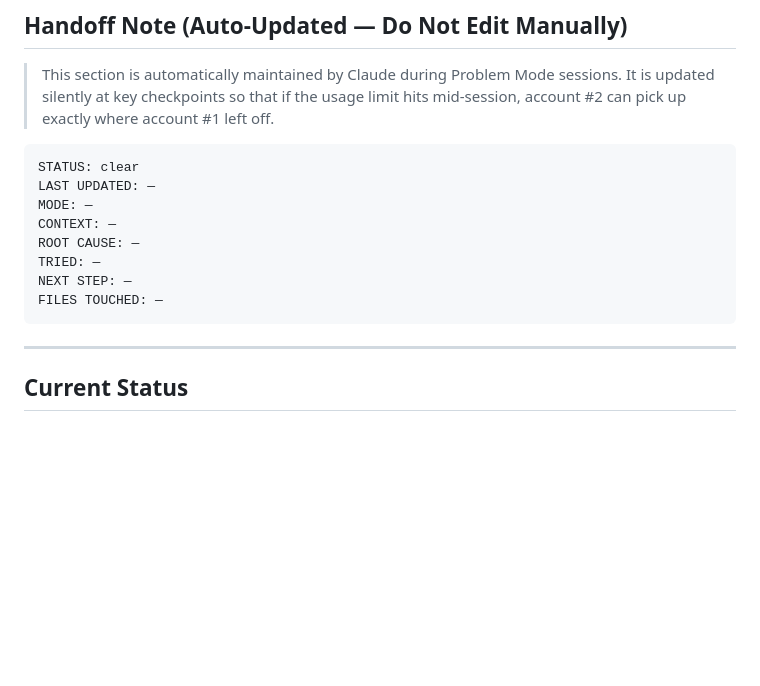
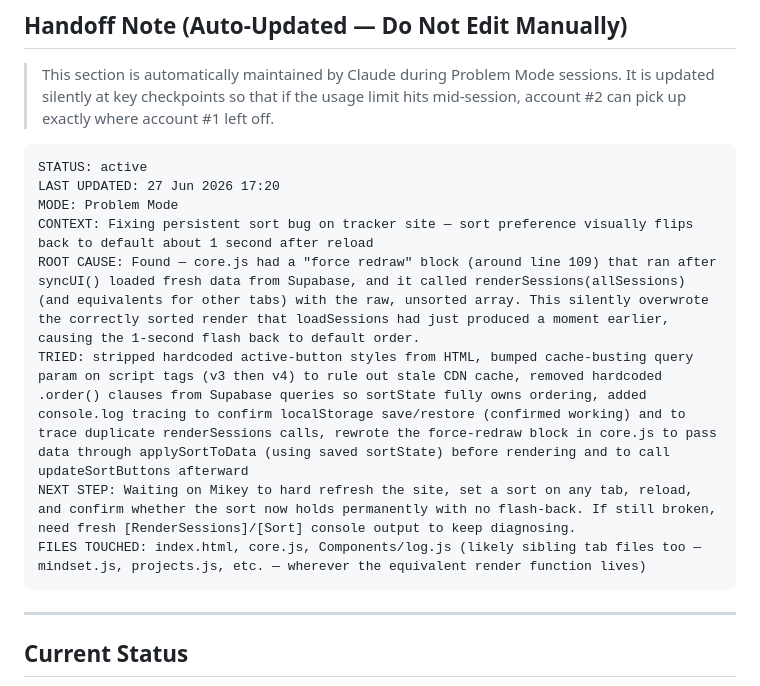
Before and after one commit to Michaeljoshua1504/devops.tracker, a Markdown page: tracker/devops-learning-tracker.md, the part around the change. GitHub-like rendering; blank space fills up the shorter version.

Commit message:
Auto-update: handoff note - sort bug fix pending verification

````diff
--- a/tracker/devops-learning-tracker.md
+++ b/tracker/devops-learning-tracker.md
@@ -368,14 +368,14 @@ During any Problem Mode session, Claude must silently update the **Handoff Note*
 > account #2 can pick up exactly where account #1 left off.
 
 ```
-STATUS: clear
-LAST UPDATED: —
-MODE: —
-CONTEXT: —
-ROOT CAUSE: —
-TRIED: —
-NEXT STEP: —
-FILES TOUCHED: —
+STATUS: active
+LAST UPDATED: 27 Jun 2026 17:20
+MODE: Problem Mode
+CONTEXT: Fixing persistent sort bug on tracker site — sort preference visually flips back to default about 1 second after reload
+ROOT CAUSE: Found — core.js had a "force redraw" block (around line 109) that ran after syncUI() loaded fresh data from Supabase, and it called renderSessions(allSessions) (and equivalents for other tabs) with the raw, unsorted array. This silently overwrote the correctly sorted render that loadSessions had just produced a moment earlier, causing the 1-second flash back to default order.
+TRIED: stripped hardcoded active-button styles from HTML, bumped cache-busting query param on script tags (v3 then v4) to rule out stale CDN cache, removed hardcoded .order() clauses from Supabase queries so sortState fully owns ordering, added console.log tracing to confirm localStorage save/restore (confirmed working) and to trace duplicate renderSessions calls, rewrote the force-redraw block in core.js to pass data through applySortToData (using saved sortState) before rendering and to call updateSortButtons afterward
+NEXT STEP: Waiting on Mikey to hard refresh the site, set a sort on any tab, reload, and confirm whether the sort now holds permanently with no flash-back. If still broken, need fresh [RenderSessions]/[Sort] console output to keep diagnosing.
+FILES TOUCHED: index.html, core.js, Components/log.js (likely sibling tab files too — mindset.js, projects.js, etc. — wherever the equivalent render function lives)
 ```
 
 ---
````
